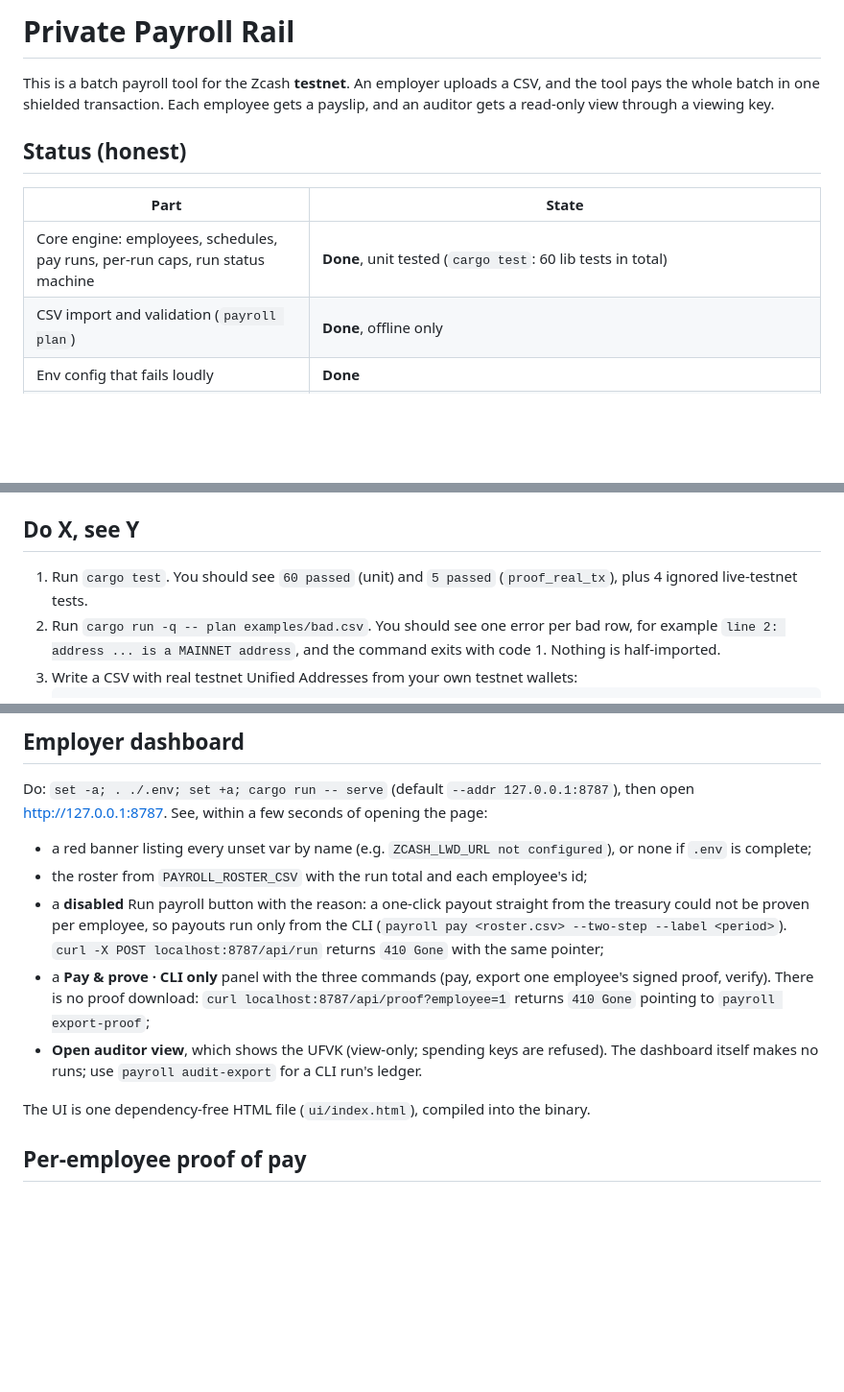
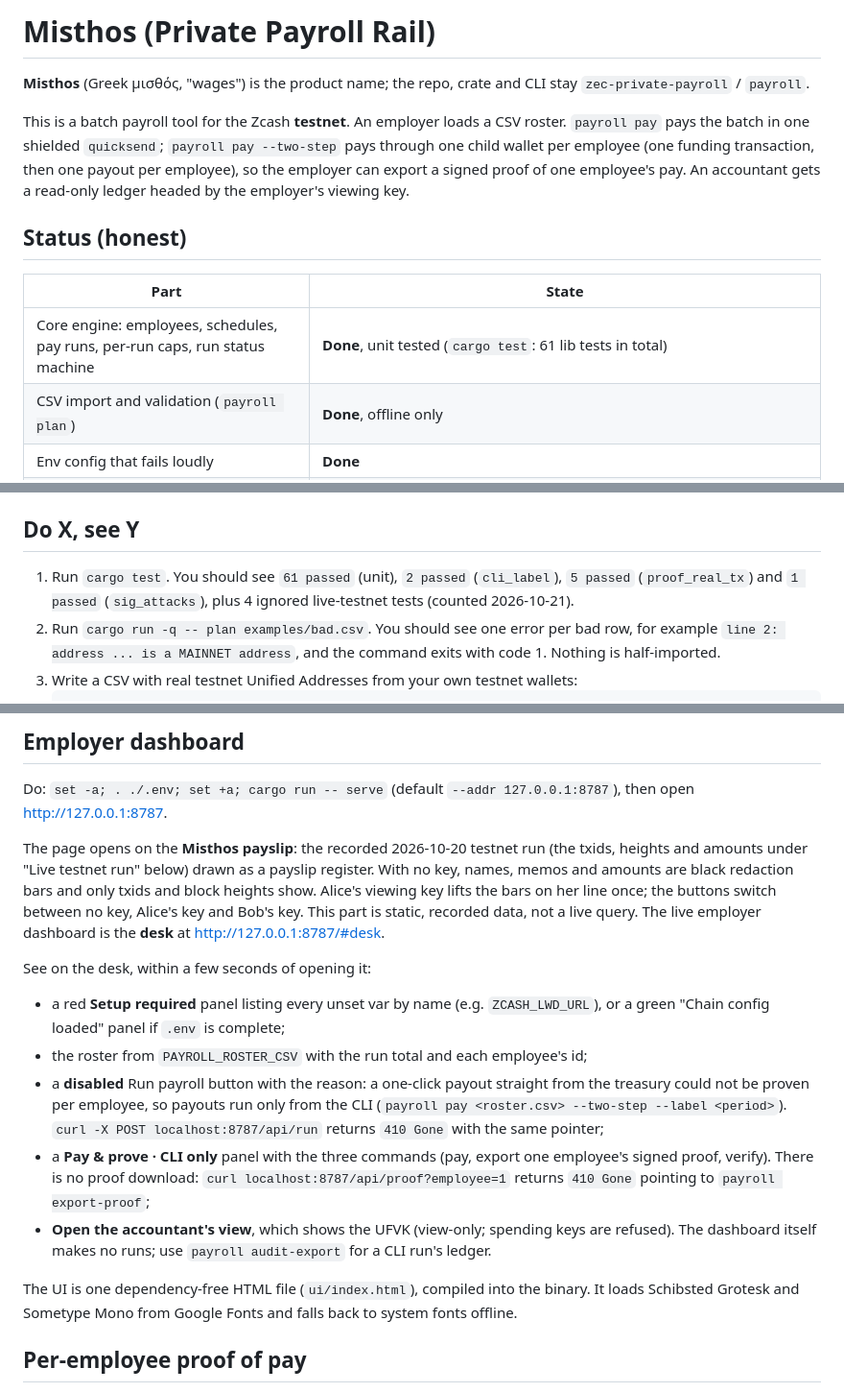
Before and after one commit to thenaradmin/misthos-zcash, a Markdown page: README.md, 3 parts joined by grey strips. Shown at 96% size. Drawn GitHub-style; blank space fills up the shorter version.

Commit message:
README: Misthos name, describe payslip page and desk, fix test counts
Names the product Misthos (repo, crate and CLI unchanged). The intro no
longer says every payout is one shielded transaction: --two-step is one
funding tx plus one payout per employee, and the employer (not the
employee) exports proofs. Test counts updated to the current run (61 lib,
2 cli_label, 5 proof_real_tx, 1 sig_attacks, 4 ignored). The dashboard
section describes the recorded-run payslip and the #desk view.

Co-Authored-By: Claude Opus 5.5 <noreply@anthropic.com>

````diff
--- a/README.md
+++ b/README.md
@@ -1,11 +1,13 @@
-# Private Payroll Rail
+# Misthos (Private Payroll Rail)
 
-This is a batch payroll tool for the Zcash **testnet**. An employer uploads a CSV, and the tool pays the whole batch in one shielded transaction. Each employee gets a payslip, and an auditor gets a read-only view through a viewing key.
+**Misthos** (Greek μισθός, "wages") is the product name; the repo, crate and CLI stay `zec-private-payroll` / `payroll`.
+
+This is a batch payroll tool for the Zcash **testnet**. An employer loads a CSV roster. `payroll pay` pays the batch in one shielded `quicksend`; `payroll pay --two-step` pays through one child wallet per employee (one funding transaction, then one payout per employee), so the employer can export a signed proof of one employee's pay. An accountant gets a read-only ledger headed by the employer's viewing key.
 
 ## Status (honest)
 | Part | State |
 |---|---|
-| Core engine: employees, schedules, pay runs, per-run caps, run status machine | **Done**, unit tested (`cargo test`: 60 lib tests in total) |
+| Core engine: employees, schedules, pay runs, per-run caps, run status machine | **Done**, unit tested (`cargo test`: 61 lib tests in total) |
 | CSV import and validation (`payroll plan`) | **Done**, offline only |
 | Env config that fails loudly | **Done** |
 | Recipient address decoding (`zcash_address` 0.14.0-pre.2) | **Done**: full decode (checksum, F4Jumble, typecodes); testnet only; must have a Sapling or Orchard receiver (`utest1…` UA or `ztestsapling1…`). Mainnet and transparent-only are refused |
@@ -27,7 +29,7 @@ The tool does not use NEAR Intents, does not use the `zakura-one-time-ivk` crate
 - The address check decodes and checks network + receiver types, but does not check that the receiver bytes are valid curve points. zingo-cli does, and rejects such an address loudly at send time (`Invalid Orchard receiver in Unified Address`), before anything is broadcast.
 
 ## Do X, see Y
-1. Run `cargo test`. You should see `60 passed` (unit) and `5 passed` (`proof_real_tx`), plus 4 ignored live-testnet tests.
+1. Run `cargo test`. You should see `61 passed` (unit), `2 passed` (`cli_label`), `5 passed` (`proof_real_tx`) and `1 passed` (`sig_attacks`), plus 4 ignored live-testnet tests (counted 2026-10-21).
 2. Run `cargo run -q -- plan examples/bad.csv`. You should see one error per bad row, for example `line 2: address ... is a MAINNET address`, and the command exits with code 1. Nothing is half-imported.
 3. Write a CSV with real testnet Unified Addresses from your own testnet wallets:
    ```
@@ -62,14 +64,17 @@ The tool uses only the real Zcash testnet, with no mocks and no fake chain data.
 ## Employer dashboard
 
 Do: `set -a; . ./.env; set +a; cargo run -- serve` (default `--addr 127.0.0.1:8787`), then open http://127.0.0.1:8787.
-See, within a few seconds of opening the page:
-- a red banner listing every unset var by name (e.g. `ZCASH_LWD_URL not configured`), or none if `.env` is complete;
+
+The page opens on the **Misthos payslip**: the recorded 2026-10-20 testnet run (the txids, heights and amounts under "Live testnet run" below) drawn as a payslip register. With no key, names, memos and amounts are black redaction bars and only txids and block heights show. Alice's viewing key lifts the bars on her line once; the buttons switch between no key, Alice's key and Bob's key. This part is static, recorded data, not a live query. The live employer dashboard is the **desk** at http://127.0.0.1:8787/#desk.
+
+See on the desk, within a few seconds of opening it:
+- a red **Setup required** panel listing every unset var by name (e.g. `ZCASH_LWD_URL`), or a green "Chain config loaded" panel if `.env` is complete;
 - the roster from `PAYROLL_ROSTER_CSV` with the run total and each employee's id;
 - a **disabled** Run payroll button with the reason: a one-click payout straight from the treasury could not be proven per employee, so payouts run only from the CLI (`payroll pay <roster.csv> --two-step --label <period>`). `curl -X POST localhost:8787/api/run` returns `410 Gone` with the same pointer;
 - a **Pay & prove · CLI only** panel with the three commands (pay, export one employee's signed proof, verify). There is no proof download: `curl localhost:8787/api/proof?employee=1` returns `410 Gone` pointing to `payroll export-proof`;
-- **Open auditor view**, which shows the UFVK (view-only; spending keys are refused). The dashboard itself makes no runs; use `payroll audit-export` for a CLI run's ledger.
+- **Open the accountant's view**, which shows the UFVK (view-only; spending keys are refused). The dashboard itself makes no runs; use `payroll audit-export` for a CLI run's ledger.
 
-The UI is one dependency-free HTML file (`ui/index.html`), compiled into the binary.
+The UI is one dependency-free HTML file (`ui/index.html`), compiled into the binary. It loads Schibsted Grotesk and Sometype Mono from Google Fonts and falls back to system fonts offline.
 
 ## Per-employee proof of pay
 
````
